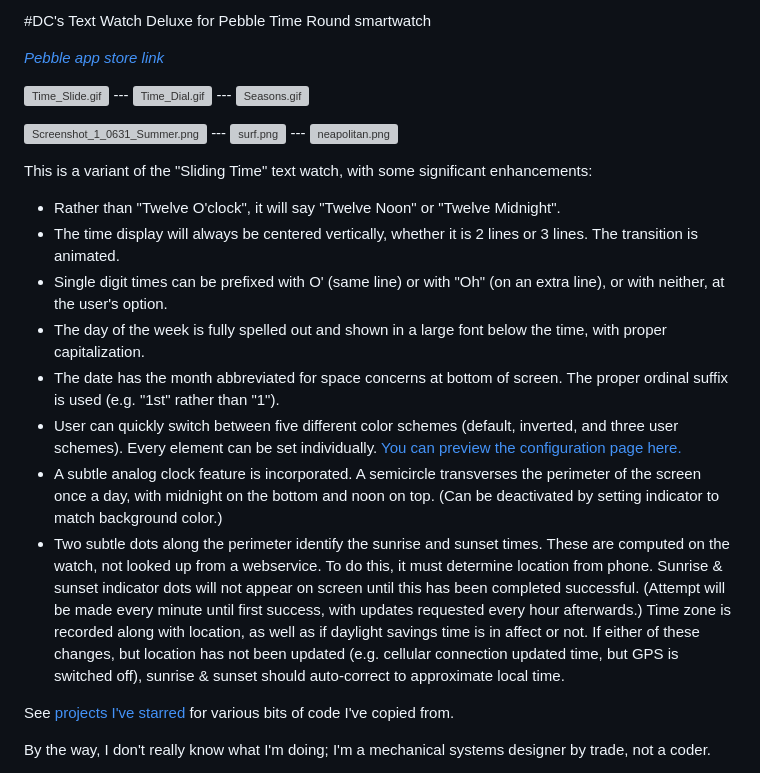
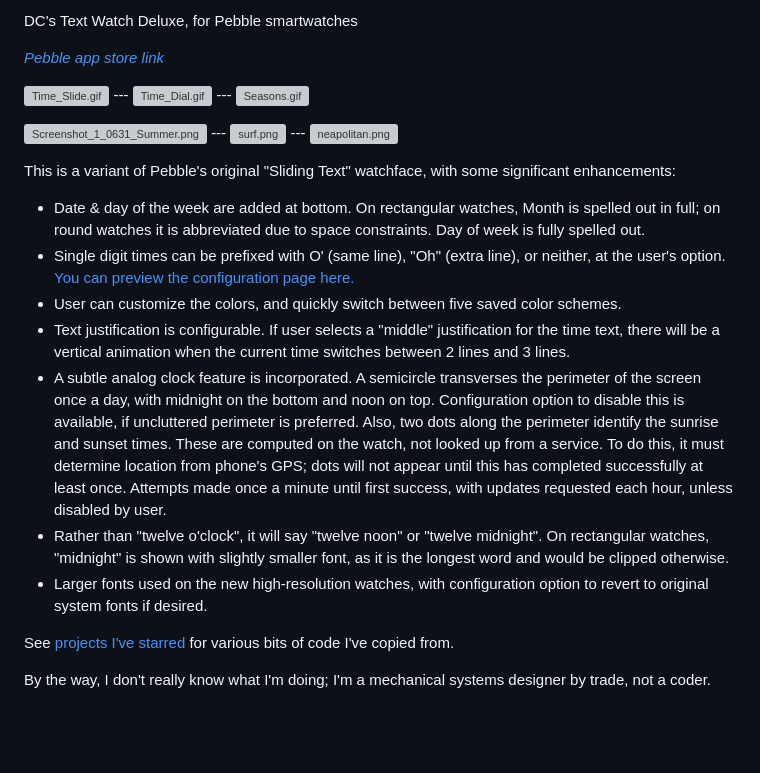
Before and after one commit to wackyneighbor/DC_Text_Watch_Deluxe, a Markdown page: README.md, the part around one of its changes. Rendered like a GitHub page; blank space fills up the shorter version; grey boxes are pictures that could not be loaded.

Commit message:
Update README.md
Updated description for v2.0

```diff
--- a/README.md
+++ b/README.md
@@ -1,3 +1,2 @@
-#DC's Text Watch Deluxe
-for Pebble Time Round smartwatch
+DC's Text Watch Deluxe, for Pebble smartwatches
 
@@ -7,15 +6,14 @@ for Pebble Time Round smartwatch
 
 <IMG SRC="https://cloud.githubusercontent.com/assets/16750280/12381789/d811c75a-bd45-11e5-9ceb-5e4b993f6339.png" ALT="Screenshot_1_0631_Summer.png" WIDTH=180 HEIGHT=180> --- <IMG SRC="https://cloud.githubusercontent.com/assets/16750280/12413112/4d01b632-be41-11e5-97d2-d9e387b711ea.png" ALT="surf.png" WIDTH=180 HEIGHT=180> --- <IMG SRC="https://cloud.githubusercontent.com/assets/16750280/12413115/4fe2e3ee-be41-11e5-9cf2-3ae9768d1a57.png" ALT="neapolitan.png" WIDTH=180 HEIGHT=180>
 
-This is a variant of the "Sliding Time" text watch, with some significant enhancements:
-*  Rather than "Twelve O'clock", it will say "Twelve Noon" or "Twelve Midnight".
-*  The time display will always be centered vertically, whether it is 2 lines or 3 lines.  The transition is animated.
-*  Single digit times can be prefixed with O' (same line) or with "Oh" (on an extra line), or with neither, at the user's option.
-*  The day of the week is fully spelled out and shown in a large font below the time, with proper capitalization.
-*  The date has the month abbreviated for space concerns at bottom of screen.  The proper ordinal suffix is used (e.g. "1st" rather than "1").
-*  User can quickly switch between five different color schemes (default, inverted, and three user schemes).  Every element can be set individually.   <a href="http://wackyneighbor.github.io/DC_Text_Watch_Deluxe/config.html?SinglePrefixType=2&ColorScheme=1&BackgroundColor1=00AAFF&TextLine1Color1=550000&TextLine2Color1=555500&TextLine3Color1=555500&TextDayColor1=5500AA&TextDateColor1=5500AA&TimeIndicatorColor1=FFFFAA&SunriseIndicatorColor1=000055&SunsetIndicatorColor1=000055&BackgroundColor2=FFAAAA&TextLine1Color2=AA5500&TextLine2Color2=FFFFFF&TextLine3Color2=FF00AA&TextDayColor2=FFFF00&TextDateColor2=0055FF&TimeIndicatorColor2=000000&SunriseIndicatorColor2=AAFFFF&SunsetIndicatorColor2=AAFFFF&BackgroundColor3=00AAFF&TextLine1Color3=550000&TextLine2Color3=555500&TextLine3Color3=555500&TextDayColor3=5500AA&TextDateColor3=5500AA&TimeIndicatorColor3=FFFFAA&SunriseIndicatorColor3=000055&SunsetIndicatorColor3=000055&return_to=https%3A//cloudpebble.net/ide/emulator/config%3F">You can preview the configuration page here.</a>
-*  A subtle analog clock feature is incorporated.  A semicircle transverses the perimeter of the screen once a day, with midnight on the bottom and noon on top.  (Can be deactivated by setting indicator to match background color.)
-*  Two subtle dots along the perimeter identify the sunrise and sunset times.  These are computed on the watch, not looked up from a webservice.  To do this, it must determine location from phone.  Sunrise & sunset indicator dots will not appear on screen until this has been completed successful.  (Attempt will be made every minute until first success, with updates requested every hour afterwards.)  Time zone is recorded along with location, as well as if daylight savings time is in affect or not.  If either of these changes, but location has not been updated (e.g. cellular connection updated time, but GPS is switched off), sunrise & sunset should auto-correct to approximate local time.
+This is a variant of Pebble's original "Sliding Text" watchface, with some significant enhancements:
+*  Date & day of the week are added at bottom.  On rectangular watches, Month is spelled out in full; on round watches it is abbreviated due to space constraints.  Day of week is fully spelled out.
+*  Single digit times can be prefixed with O' (same line), "Oh" (extra line), or neither, at the user's option.  <a href="https://wackyneighbor.github.io/DC_Text_Watch_Deluxe/config.html?ColorScheme=1&SinglePrefixType=2&Enlarge=True&RectTimeAlign=5&RectDateAlign=2&NoGPS=0&BackgroundColor1=FFFFAA&TextLine1Color1=550055&TextLine2Color1=AA5500&TextLine3Color1=55AA00&TextDayColor1=FF0055&TextDateColor1=FF0055&TimeIndicatorColor1=55AA00&SunriseIndicatorColor1=AA5555&SunsetIndicatorColor1=AA5555&BackgroundColor2=000000&TextLine1Color2=AA5500&TextLine2Color2=AA5500&TextLine3Color2=AA5500&TextDayColor2=FFFF55&TextDateColor2=FFFFAA&TimeIndicatorColor2=FFAA00&SunriseIndicatorColor2=555500&SunsetIndicatorColor2=555500&BackgroundColor3=FF0000&TextLine1Color3=FFFF00&TextLine2Color3=FFFF55&TextLine3Color3=FFFF55&TextDayColor3=FFFFAA&TextDateColor3=FFFFAA&TimeIndicatorColor3=00AAAA&SunriseIndicatorColor3=000000&SunsetIndicatorColor3=000000&return_to=https%3A//cloudpebble.repebble.com/ide/emulator/config%3F">You can preview the configuration page here.</a>
+*  User can customize the colors, and quickly switch between five saved color schemes.
+*  Text justification is configurable.  If user selects a "middle" justification for the time text, there will be a vertical animation when the current time switches between 2 lines and 3 lines.
+*  A subtle analog clock feature is incorporated.  A semicircle transverses the perimeter of the screen once a day, with midnight on the bottom and noon on top.  Configuration option to disable this is available, if uncluttered perimeter is preferred.  Also, two dots along the perimeter identify the sunrise and sunset times.  These are computed on the watch, not looked up from a service.  To do this, it must determine location from phone's GPS; dots will not appear until this has completed successfully at least once. Attempts made once a minute until first success, with updates requested each hour, unless disabled by user.
+*  Rather than "twelve o'clock", it will say "twelve noon" or "twelve midnight".  On rectangular watches, "midnight" is shown with slightly smaller font, as it is the longest word and would be clipped otherwise.
+*  Larger fonts used on the new high-resolution watches, with configuration option to revert to original system fonts if desired.
 
 See <a href="https://github.com/stars/wackyneighbor">projects I've starred</a> for various bits of code I've copied from.
 
```
Also changed, not shown: other parts of README.md (+1 -1 lines).
